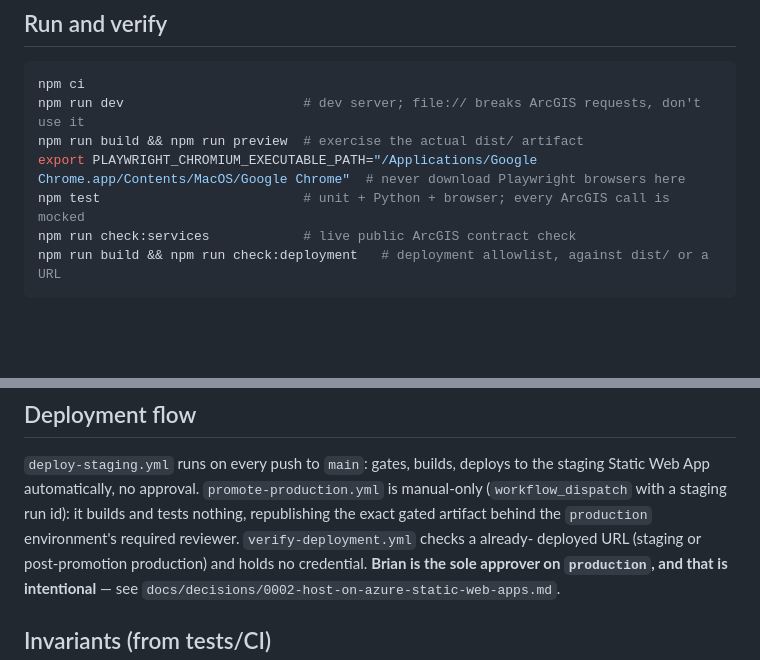
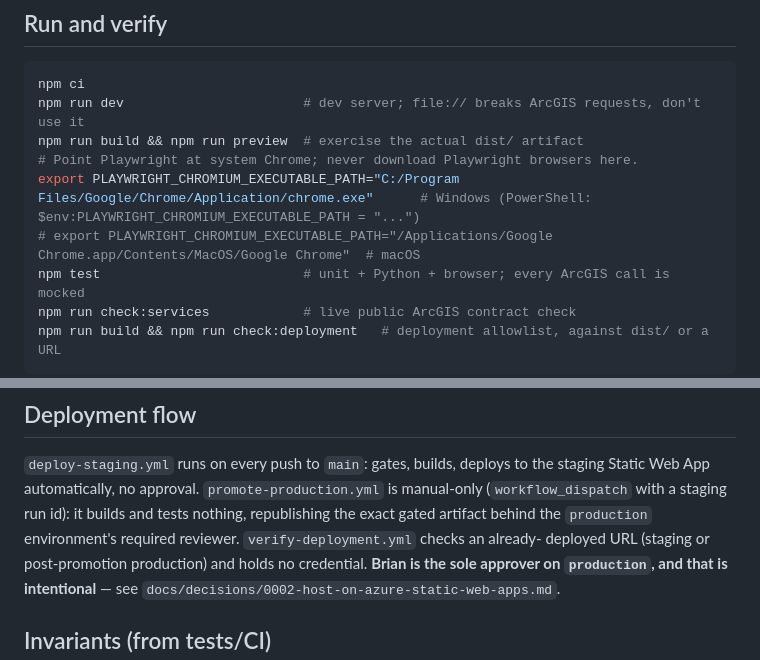
Before and after one commit to buschbrian/parcel-lookup-nomap, a Markdown page: AGENTS.md, 2 parts joined by grey strips. Rendered like a GitHub page; blank space fills up the shorter version.

Commit message:
docs(agents): give the Windows Chrome path for Playwright, keep macOS as a comment
The run-and-verify block only gave a macOS Chrome path, which is wrong on
the Windows workstation this repo is developed on. Also fix "a already-
deployed" -> "an already-deployed".

Co-Authored-By: Claude Opus 5.5 <noreply@anthropic.com>

```diff
--- a/AGENTS.md
+++ b/AGENTS.md
@@ -36,7 +36,9 @@ independent screen-reader use. **Live in production** at
 npm ci
 npm run dev                       # dev server; file:// breaks ArcGIS requests, don't use it
 npm run build && npm run preview  # exercise the actual dist/ artifact
-export PLAYWRIGHT_CHROMIUM_EXECUTABLE_PATH="/Applications/Google Chrome.app/Contents/MacOS/Google Chrome"  # never download Playwright browsers here
+# Point Playwright at system Chrome; never download Playwright browsers here.
+export PLAYWRIGHT_CHROMIUM_EXECUTABLE_PATH="C:/Program Files/Google/Chrome/Application/chrome.exe"      # Windows (PowerShell: $env:PLAYWRIGHT_CHROMIUM_EXECUTABLE_PATH = "...")
+# export PLAYWRIGHT_CHROMIUM_EXECUTABLE_PATH="/Applications/Google Chrome.app/Contents/MacOS/Google Chrome"  # macOS
 npm test                          # unit + Python + browser; every ArcGIS call is mocked
 npm run check:services            # live public ArcGIS contract check
 npm run build && npm run check:deployment   # deployment allowlist, against dist/ or a URL
@@ -53,7 +55,7 @@ unit test enforces that. Don't run it casually.
 the staging Static Web App automatically, no approval. `promote-production.yml`
 is manual-only (`workflow_dispatch` with a staging run id): it builds and
 tests nothing, republishing the exact gated artifact behind the `production`
-environment's required reviewer. `verify-deployment.yml` checks a already-
+environment's required reviewer. `verify-deployment.yml` checks an already-
 deployed URL (staging or post-promotion production) and holds no credential.
 **Brian is the sole approver on `production`, and that is intentional** — see
 `docs/decisions/0002-host-on-azure-static-web-apps.md`.
```
